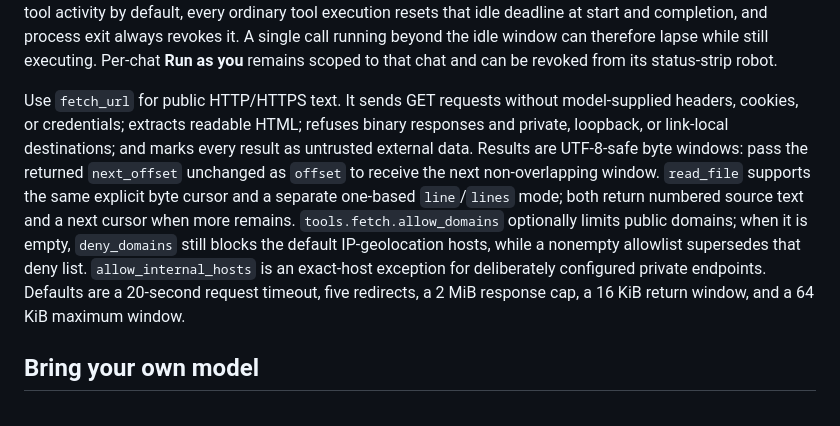
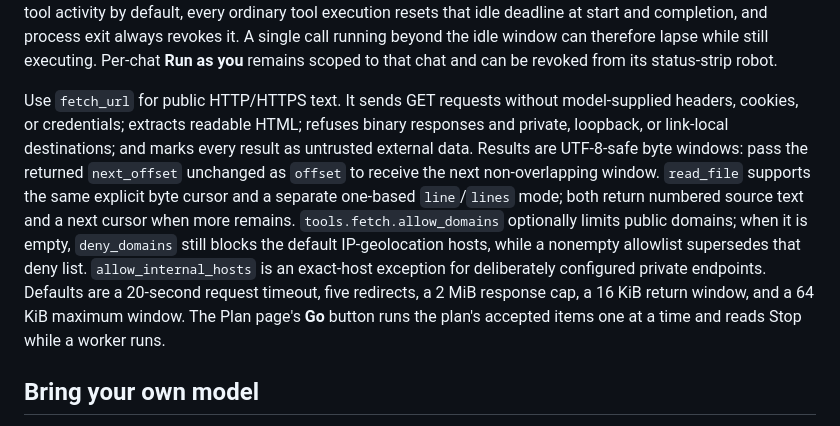
Before and after one commit to rkclayton/agent_b, a Markdown page: docs/REFERENCE.md, the part around the change. Rendered like a GitHub page.

Commit message:
v0.62.0/W9: the worker's own commit — one sentence in REFERENCE.md
Written by a c-role worker on acme (qwen3.8-27b), driven by Go on a plan
bound to this repository, from the seeded item "2zz REFERENCE.md's Use
Agent_b section never mentions the Plan page's Go button; add exactly one
sentence at the end of that section". Five turns, four tool calls, no tool
errors, stopped done, marked [x]. Committed exactly as the worker left it.

Co-Authored-By: Claude Opus 5 (1M context) <someone@example.org>

```diff
--- a/docs/REFERENCE.md
+++ b/docs/REFERENCE.md
@@ -61,7 +61,7 @@ With the service-account split enabled, shell and built-in file tools use the `a
 
 Settings → Security owns the longer-lived **Run everything as me for 20 minutes** control. Its off/on robot follows server events; while active, Chat's status strip shows the expiry time. Enabling runs subsequent shell and file tools as the non-elevated Windows account that launched Agent_b and explicitly defeats the service-account boundary; disabling is immediate. There is no absolute ceiling: the grant lapses after 20 minutes without agent tool activity by default, every ordinary tool execution resets that idle deadline at start and completion, and process exit always revokes it. A single call running beyond the idle window can therefore lapse while still executing. Per-chat **Run as you** remains scoped to that chat and can be revoked from its status-strip robot.
 
-Use `fetch_url` for public HTTP/HTTPS text. It sends GET requests without model-supplied headers, cookies, or credentials; extracts readable HTML; refuses binary responses and private, loopback, or link-local destinations; and marks every result as untrusted external data. Results are UTF-8-safe byte windows: pass the returned `next_offset` unchanged as `offset` to receive the next non-overlapping window. `read_file` supports the same explicit byte cursor and a separate one-based `line`/`lines` mode; both return numbered source text and a next cursor when more remains. `tools.fetch.allow_domains` optionally limits public domains; when it is empty, `deny_domains` still blocks the default IP-geolocation hosts, while a nonempty allowlist supersedes that deny list. `allow_internal_hosts` is an exact-host exception for deliberately configured private endpoints. Defaults are a 20-second request timeout, five redirects, a 2 MiB response cap, a 16 KiB return window, and a 64 KiB maximum window.
+Use `fetch_url` for public HTTP/HTTPS text. It sends GET requests without model-supplied headers, cookies, or credentials; extracts readable HTML; refuses binary responses and private, loopback, or link-local destinations; and marks every result as untrusted external data. Results are UTF-8-safe byte windows: pass the returned `next_offset` unchanged as `offset` to receive the next non-overlapping window. `read_file` supports the same explicit byte cursor and a separate one-based `line`/`lines` mode; both return numbered source text and a next cursor when more remains. `tools.fetch.allow_domains` optionally limits public domains; when it is empty, `deny_domains` still blocks the default IP-geolocation hosts, while a nonempty allowlist supersedes that deny list. `allow_internal_hosts` is an exact-host exception for deliberately configured private endpoints. Defaults are a 20-second request timeout, five redirects, a 2 MiB response cap, a 16 KiB return window, and a 64 KiB maximum window. The Plan page's **Go** button runs the plan's accepted items one at a time and reads Stop while a worker runs.
 
 ## Bring your own model
 
```
